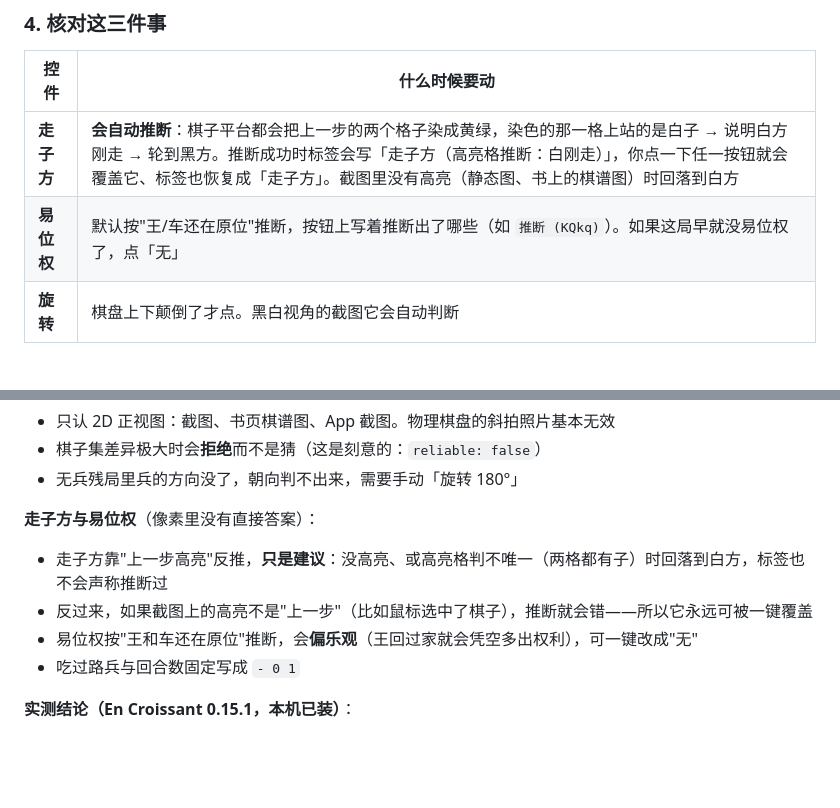
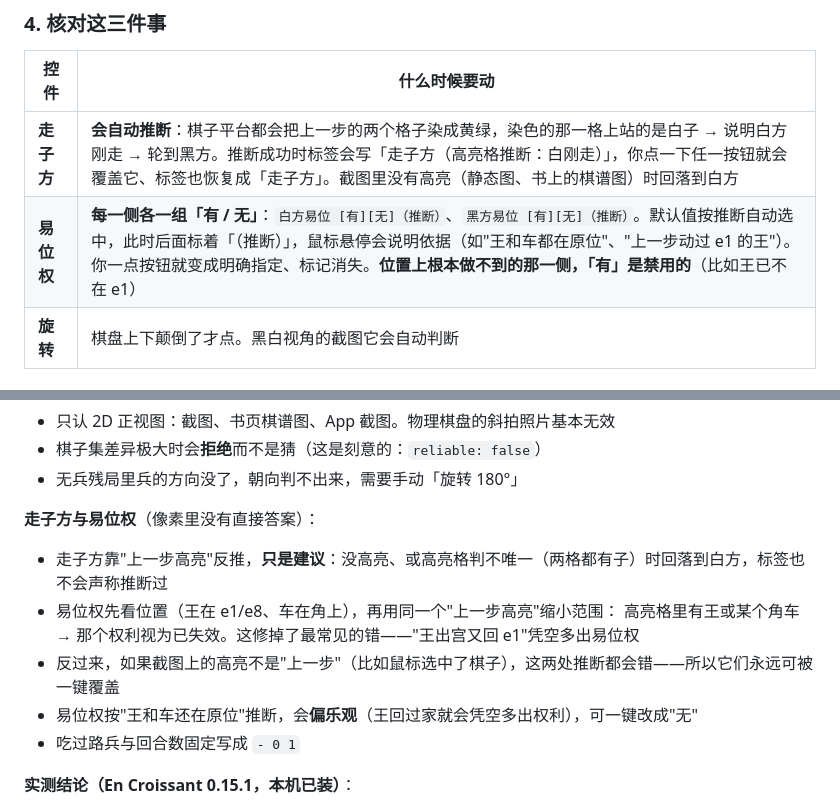
Before and after one commit to LynPtl/Pt_chess_assistant, a Markdown page: README.md, 2 parts joined by grey strips. Rendered like a GitHub page; blank space fills up the shorter version.

```diff
--- a/README.md
+++ b/README.md
@@ -148,7 +148,7 @@ lichess 的 cburnett 棋子素材，黑白一眼能分开。
 | 控件 | 什么时候要动 |
 |---|---|
 | **走子方** | **会自动推断**：棋子平台都会把上一步的两个格子染成黄绿，染色的那一格上站的是白子 → 说明白方刚走 → 轮到黑方。推断成功时标签会写「走子方（高亮格推断：白刚走）」，你点一下任一按钮就会覆盖它、标签也恢复成「走子方」。截图里没有高亮（静态图、书上的棋谱图）时回落到白方 |
-| **易位权** | 默认按"王/车还在原位"推断，按钮上写着推断出了哪些（如 `推断 (KQkq)`）。如果这局早就没易位权了，点「无」 |
+| **易位权** | **每一侧各一组「有 / 无」**：`白方易位 [有][无]（推断）`、`黑方易位 [有][无]（推断）`。默认值按推断自动选中，此时后面标着「（推断）」，鼠标悬停会说明依据（如"王和车都在原位"、"上一步动过 e1 的王"）。你一点按钮就变成明确指定、标记消失。**位置上根本做不到的那一侧，「有」是禁用的**（比如王已不在 e1） |
 | **旋转** | 棋盘上下颠倒了才点。黑白视角的截图它会自动判断 |
 
 ### 5. 点「送入 En Croissant」
@@ -315,7 +315,9 @@ node scripts/browser-check.mjs "http://127.0.0.1:8787/?fixtures=1"
 **走子方与易位权**（像素里没有直接答案）：
 
 - 走子方靠"上一步高亮"反推，**只是建议**：没高亮、或高亮格判不唯一（两格都有子）时回落到白方，标签也不会声称推断过
-- 反过来，如果截图上的高亮不是"上一步"（比如鼠标选中了棋子），推断就会错——所以它永远可被一键覆盖
+- 易位权先看位置（王在 e1/e8、车在角上），再用同一个"上一步高亮"缩小范围：
+  高亮格里有王或某个角车 → 那个权利视为已失效。这修掉了最常见的错——"王出宫又回 e1"凭空多出易位权
+- 反过来，如果截图上的高亮不是"上一步"（比如鼠标选中了棋子），这两处推断都会错——所以它们永远可被一键覆盖
 - 易位权按"王和车还在原位"推断，会**偏乐观**（王回过家就会凭空多出权利），可一键改成"无"
 - 吃过路兵与回合数固定写成 `- 0 1`
 
```
Also changed, not shown: docs/images/04-castling.png (added), 6 other files.
